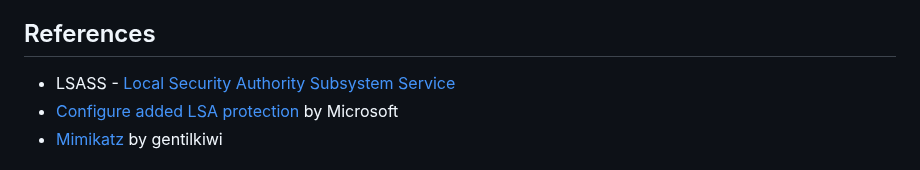
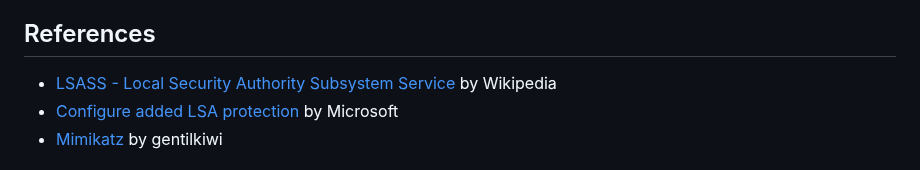
Before and after one commit to aaronamran/MCSI-Remote-Cybersecurity-Internship, a Markdown page: Cyber Defense/lsassexe-ps.md, the part around the change. GitHub-like rendering.

```diff
--- a/Cyber Defense/lsassexe-ps.md
+++ b/Cyber Defense/lsassexe-ps.md
@@ -2,7 +2,7 @@
 In Windows Vista and later, processes running in Protected Mode are isolated from the system and other processes, reducing the risk of malware causing harm or accessing unauthorized data. The `lsass.exe` process handles security tasks like authentication and authorization in the Windows OS.
 
 ## References
-- LSASS - [Local Security Authority Subsystem Service](https://en.wikipedia.org/wiki/Local_Security_Authority_Subsystem_Service)
+- [LSASS - Local Security Authority Subsystem Service](https://en.wikipedia.org/wiki/Local_Security_Authority_Subsystem_Service) by Wikipedia
 - [Configure added LSA protection](https://learn.microsoft.com/en-us/windows-server/security/credentials-protection-and-management/configuring-additional-lsa-protection) by Microsoft
 - [Mimikatz](https://github.com/gentilkiwi/mimikatz) by gentilkiwi
 
```
